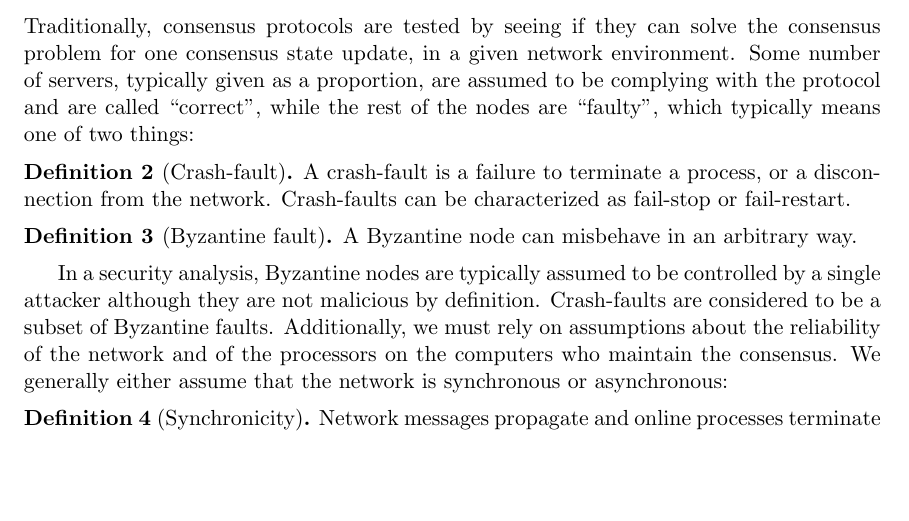
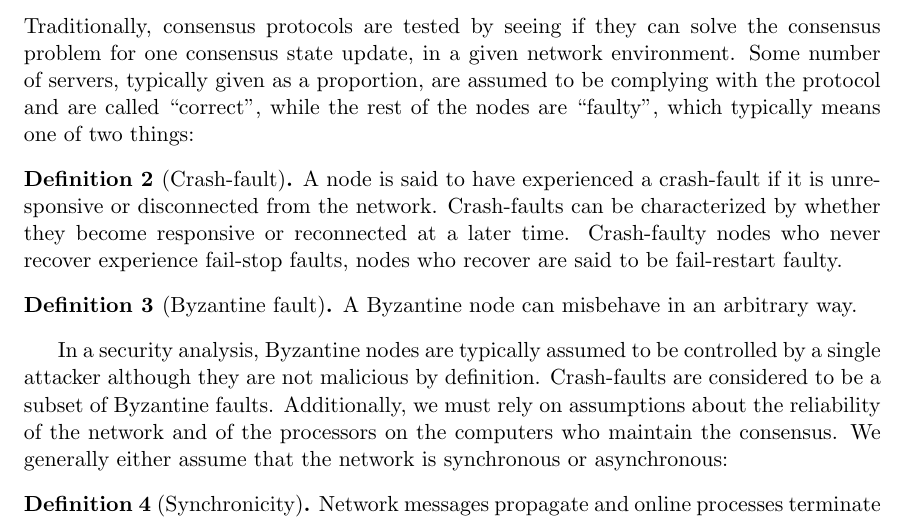
Before and after one commit to vladzamfir/reformalizing-consensus, a LaTeX document (reformalizing consensus.tex): part of page 2 of 15, cut so that both start at the same text, the shorter picture padded with empty space. Compiled offline with pdfLaTeX.

Commit message:
fixed definition of crash-fault

```diff
--- a/reformalizing consensus.tex
+++ b/reformalizing consensus.tex
@@ -45,7 +45,7 @@ The consensus problem, traditionally, is understood to be the problem of definin
 Traditionally, consensus protocols are tested by seeing if they can solve the consensus problem for one consensus state update, in a given network environment. Some number of servers, typically given as a proportion, are assumed to be complying with the protocol and are called ``correct'', while the rest of the nodes are ``faulty'', which typically means one of two things:
 
 \begin{defn}[Crash-fault]
-A crash-fault is a failure to terminate a process, or a disconnection from the network. Crash-faults can be characterized as fail-stop or fail-restart.
+A node is said to have experienced a crash-fault if it is unresponsive or disconnected from the network. Crash-faults can be characterized by whether they become responsive or reconnected at a later time. Crash-faulty nodes who never recover experience fail-stop faults, nodes who recover are said to be fail-restart faulty.
 \end{defn}
 
 \begin{defn}[Byzantine fault]
```
